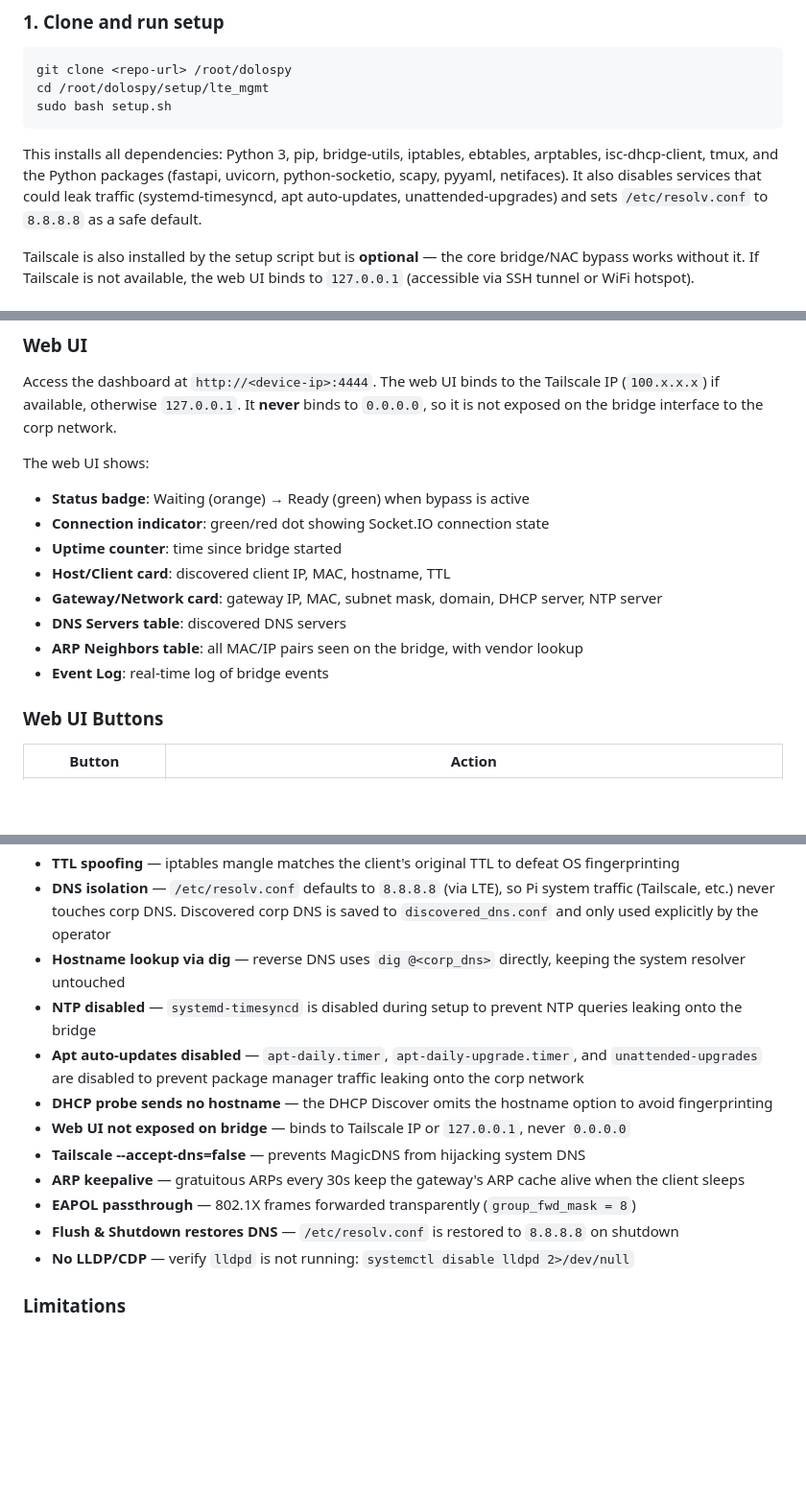
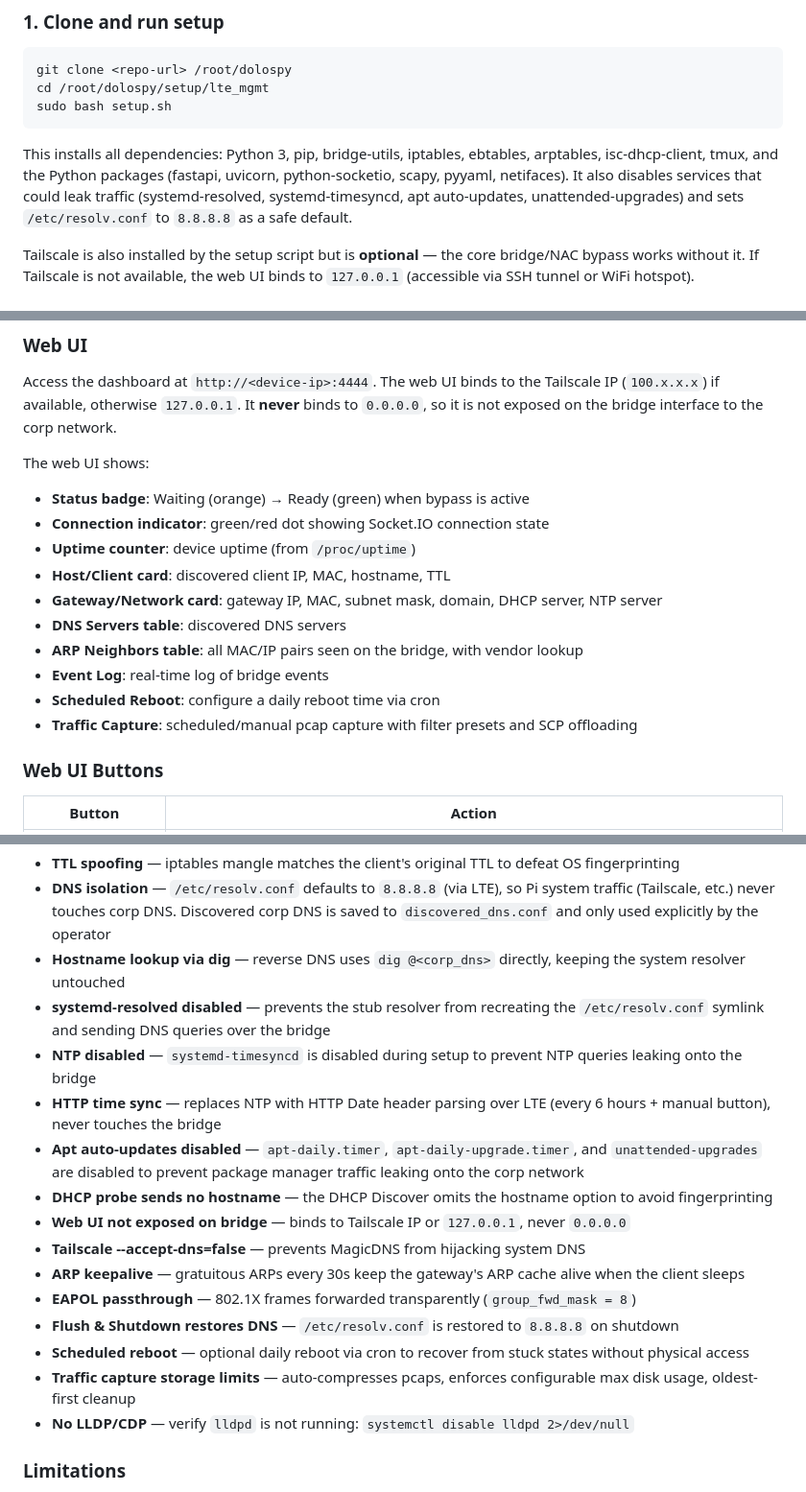
Before and after one commit to haha150/dolospy, a Markdown page: README.md, 3 parts joined by grey strips. Shown at 96% size. Drawn GitHub-style; blank space fills up the shorter version.

````diff
--- a/README.md
+++ b/README.md
@@ -48,7 +48,7 @@ cd /root/dolospy/setup/lte_mgmt
 sudo bash setup.sh
 ```
 
-This installs all dependencies: Python 3, pip, bridge-utils, iptables, ebtables, arptables, isc-dhcp-client, tmux, and the Python packages (fastapi, uvicorn, python-socketio, scapy, pyyaml, netifaces). It also disables services that could leak traffic (systemd-timesyncd, apt auto-updates, unattended-upgrades) and sets `/etc/resolv.conf` to `8.8.8.8` as a safe default.
+This installs all dependencies: Python 3, pip, bridge-utils, iptables, ebtables, arptables, isc-dhcp-client, tmux, and the Python packages (fastapi, uvicorn, python-socketio, scapy, pyyaml, netifaces). It also disables services that could leak traffic (systemd-resolved, systemd-timesyncd, apt auto-updates, unattended-upgrades) and sets `/etc/resolv.conf` to `8.8.8.8` as a safe default.
 
 Tailscale is also installed by the setup script but is **optional** — the core bridge/NAC bypass works without it. If Tailscale is not available, the web UI binds to `127.0.0.1` (accessible via SSH tunnel or WiFi hotspot).
 
@@ -134,12 +139,14 @@ Access the dashboard at `http://<device-ip>:4444`. The web UI binds to the Tails
 The web UI shows:
 - **Status badge**: Waiting (orange) → Ready (green) when bypass is active
 - **Connection indicator**: green/red dot showing Socket.IO connection state
-- **Uptime counter**: time since bridge started
+- **Uptime counter**: device uptime (from `/proc/uptime`)
 - **Host/Client card**: discovered client IP, MAC, hostname, TTL
 - **Gateway/Network card**: gateway IP, MAC, subnet mask, domain, DHCP server, NTP server
 - **DNS Servers table**: discovered DNS servers
 - **ARP Neighbors table**: all MAC/IP pairs seen on the bridge, with vendor lookup
 - **Event Log**: real-time log of bridge events
+- **Scheduled Reboot**: configure a daily reboot time via cron
+- **Traffic Capture**: scheduled/manual pcap capture with filter presets and SCP offloading
 
 ### Web UI Buttons
 
@@ -304,7 +339,9 @@ DolosPy takes several measures to stay invisible on the network:
 - **TTL spoofing** — iptables mangle matches the client's original TTL to defeat OS fingerprinting
 - **DNS isolation** — `/etc/resolv.conf` defaults to `8.8.8.8` (via LTE), so Pi system traffic (Tailscale, etc.) never touches corp DNS. Discovered corp DNS is saved to `discovered_dns.conf` and only used explicitly by the operator
 - **Hostname lookup via dig** — reverse DNS uses `dig @<corp_dns>` directly, keeping the system resolver untouched
+- **systemd-resolved disabled** — prevents the stub resolver from recreating the `/etc/resolv.conf` symlink and sending DNS queries over the bridge
 - **NTP disabled** — `systemd-timesyncd` is disabled during setup to prevent NTP queries leaking onto the bridge
+- **HTTP time sync** — replaces NTP with HTTP Date header parsing over LTE (every 6 hours + manual button), never touches the bridge
 - **Apt auto-updates disabled** — `apt-daily.timer`, `apt-daily-upgrade.timer`, and `unattended-upgrades` are disabled to prevent package manager traffic leaking onto the corp network
 - **DHCP probe sends no hostname** — the DHCP Discover omits the hostname option to avoid fingerprinting
 - **Web UI not exposed on bridge** — binds to Tailscale IP or `127.0.0.1`, never `0.0.0.0`
@@ -312,6 +349,8 @@ DolosPy takes several measures to stay invisible on the network:
 - **ARP keepalive** — gratuitous ARPs every 30s keep the gateway's ARP cache alive when the client sleeps
 - **EAPOL passthrough** — 802.1X frames forwarded transparently (`group_fwd_mask = 8`)
 - **Flush & Shutdown restores DNS** — `/etc/resolv.conf` is restored to `8.8.8.8` on shutdown
+- **Scheduled reboot** — optional daily reboot via cron to recover from stuck states without physical access
+- **Traffic capture storage limits** — auto-compresses pcaps, enforces configurable max disk usage, oldest-first cleanup
 - **No LLDP/CDP** — verify `lldpd` is not running: `systemctl disable lldpd 2>/dev/null`
 
 ### Limitations
````
Also changed, not shown: other parts of README.md (+35 -2 lines).
